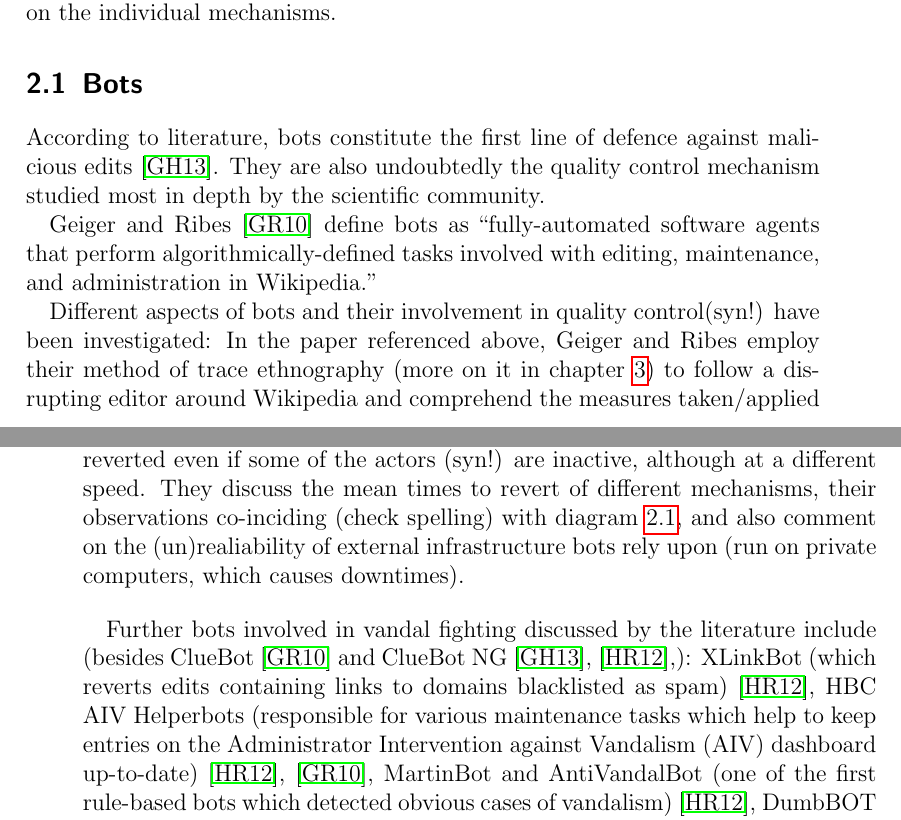
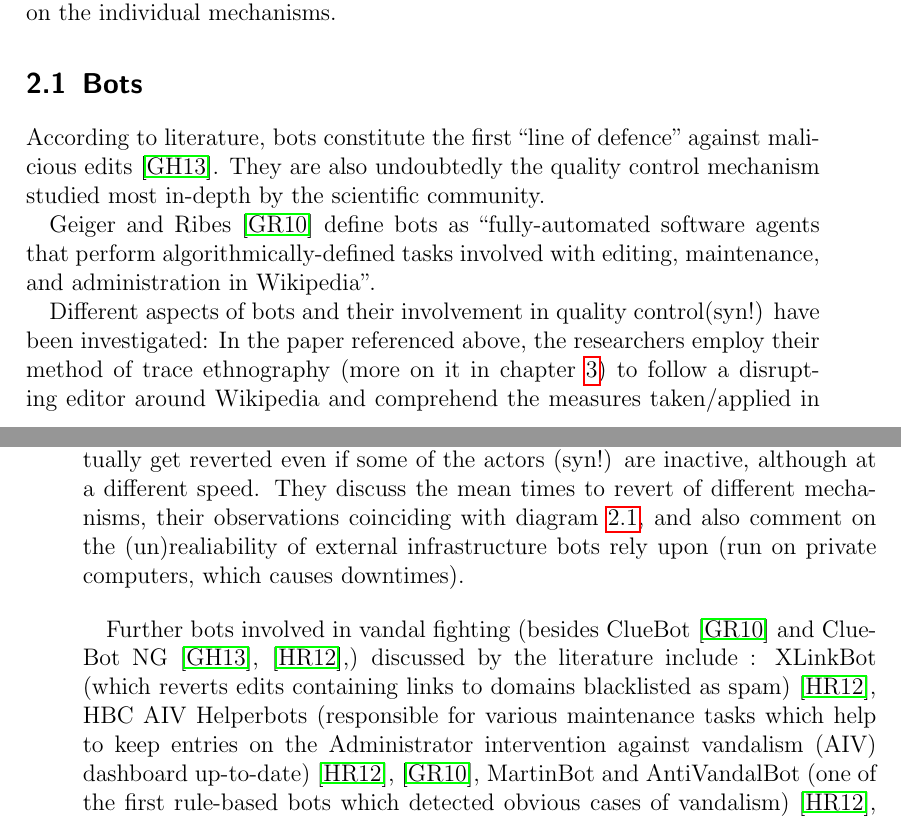
Before and after one commit to lusy/wikifilters, a LaTeX thesis (thesis/thesis_main.tex, which reads thesis/2-Background.tex): two parts of pages 24 and 25 of 88, joined at a grey line, cut so that both start at the same text. Compiled offline with pdfLaTeX.

Commit message:
Clean up chap 2 bots

```diff
--- a/thesis/2-Background.tex
+++ b/thesis/2-Background.tex
@@ -43,26 +43,26 @@ In the following sections, we discuss the state of scientific knowledge (syn) on
 \section{Bots}
 \label{section:bots}
 
-According to literature, bots constitute the first line of defence against malicious edits~\cite{GeiHal2013}. %TODO but that's actually not true! edit filters are triggered first. Comment on this! -- tried to close the circle in conclusion of chapter 4
-They are also undoubtedly the quality control mechanism studied most in depth by the scientific community.
+According to literature, bots constitute the first ``line of defence'' against malicious edits~\cite{GeiHal2013}. %TODO but that's actually not true! edit filters are triggered first. Comment on this! -- tried to close the circle in conclusion of chapter 4
+They are also undoubtedly the quality control mechanism studied most in-depth by the scientific community.
 
 Geiger and Ribes~\cite{GeiRib2010} define bots as
 ``fully-automated software
 agents that perform algorithmically-defined tasks involved
-with editing, maintenance, and administration in Wikipedia.''
+with editing, maintenance, and administration in Wikipedia''.
 
 %TODO revise
 Different aspects of bots and their involvement in quality control(syn!) have been investigated:
-In the paper referenced above, Geiger and Ribes employ their method of trace ethnography (more on it in chapter~\ref{chap:methods}) to follow a disrupting editor around Wikipedia and comprehend the measures taken/applied in collaboration by bots (ClueBot and HBC AIV helperbot7) as well as humans using semi-automated tools (Huggle and Twinkle) up until they achieved that the malicious editor in question was banned~\cite{GeiRib2010}.
+In the paper referenced above, the researchers employ their method of trace ethnography (more on it in chapter~\ref{chap:methods}) to follow a disrupting editor around Wikipedia and comprehend the measures taken/applied in collaboration by bots (ClueBot and HBC AIV helperbot7) as well as humans using semi-automated tools (Huggle and Twinkle) up until they achieved that the malicious editor in question was banned~\cite{GeiRib2010}.
 Halfaker and Riedl offer a historical review of bots and semi-automated tools and their involvement in vandal fighting~\cite{HalRied2012} assembling a comprehensive list of tools and commenting/touching on/discussing/studying their work principle (syn!) (rule vs machine learning based).
 They also develop a bot taxonomy we will come back to in chapter~\ref{chap:overview-en-wiki}. %TODO quote bot taxonomy here?
-In~\cite{GeiHal2013}, Geiger and Halfaker conduct an indepth analysis of ClueBot NG, ClueBot's machine learning based successor, and its place within Wikipedia's vandal fighting infrastructure~\cite{GeiHal2013} concluding that quality control on Wikipedia is a robust process and most malicious edits eventually get reverted even if some of the actors (syn!) are inactive, although at a different speed.
-They discuss the mean times to revert of different mechanisms, their observations co-inciding (check spelling) with diagram~\ref{fig:funnel-no-filters},
+In~\cite{GeiHal2013}, Geiger and Halfaker conduct an in-depth analysis of ClueBot NG, ClueBot's machine learning based successor, and its place within Wikipedia's vandal fighting infrastructure~\cite{GeiHal2013} concluding that quality control on Wikipedia is a robust process and most malicious edits eventually get reverted even if some of the actors (syn!) are inactive, although at a different speed.
+They discuss the mean times to revert of different mechanisms, their observations coinciding with diagram~\ref{fig:funnel-no-filters},
 and also comment on the (un)realiability of external infrastructure bots rely upon (run on private computers, which causes downtimes).
 
-Further bots involved in vandal fighting discussed by the literature include (besides ClueBot~\cite{GeiRib2010} and ClueBot NG~\cite{GeiHal2013}, \cite{HalRied2012},):
+Further bots involved in vandal fighting (besides ClueBot~\cite{GeiRib2010} and ClueBot NG~\cite{GeiHal2013}, \cite{HalRied2012},) discussed by the literature include :
 XLinkBot (which reverts edits containing links to domains blacklisted as spam)~\cite{HalRied2012},
-HBC AIV Helperbots (responsible for various maintenance tasks which help to keep entries on the Administrator Intervention against Vandalism (AIV) dashboard up-to-date)~\cite{HalRied2012}, \cite{GeiRib2010},
+HBC AIV Helperbots (responsible for various maintenance tasks which help to keep entries on the Administrator intervention against vandalism (AIV) dashboard up-to-date)~\cite{HalRied2012}, \cite{GeiRib2010},
 MartinBot and AntiVandalBot (one of the first rule-based bots which detected obvious cases of vandalism)~\cite{HalRied2012},
 DumbBOT and EmausBot (which do batch cleanup tasks)~\cite{GeiHal2013}.
 
```
